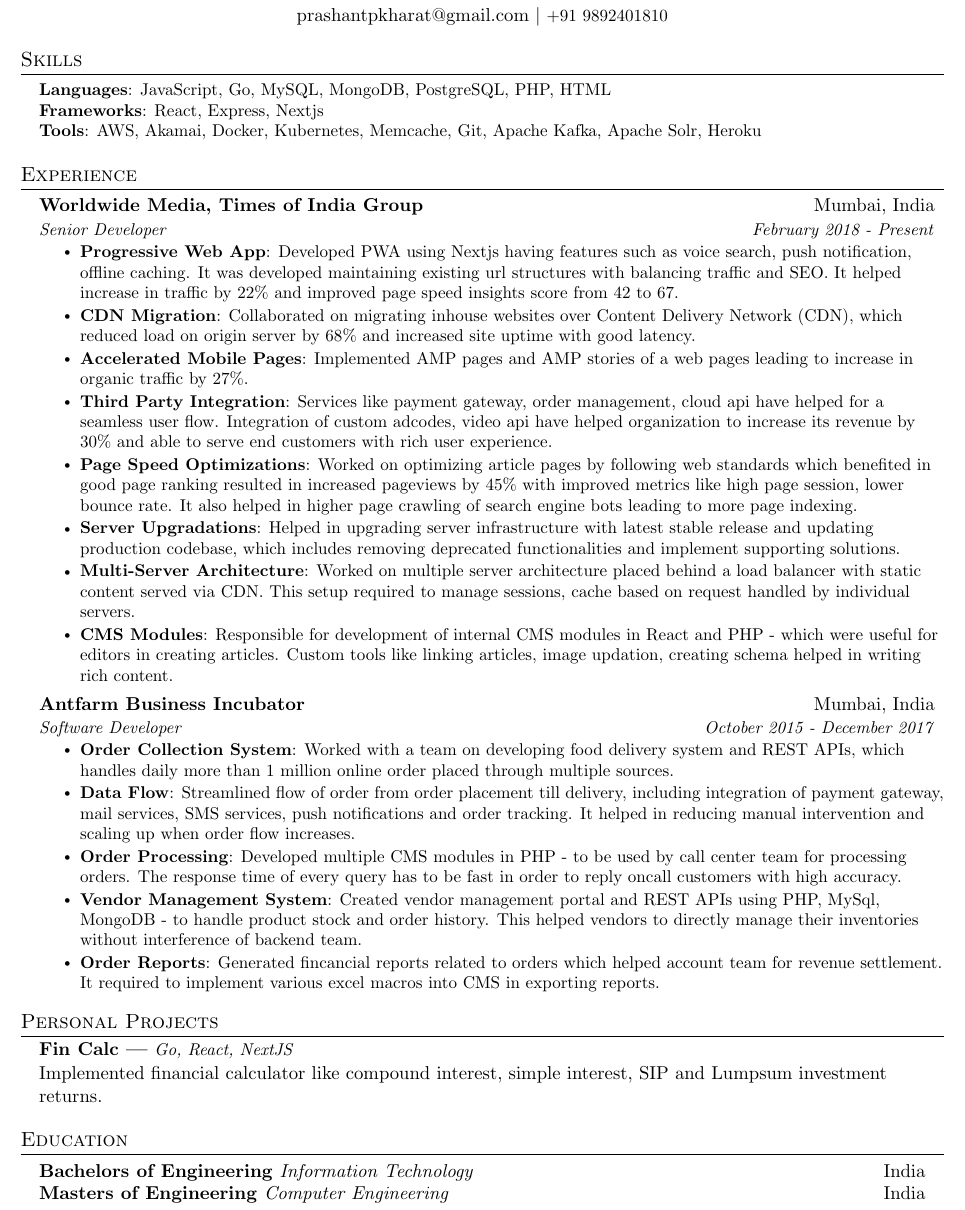
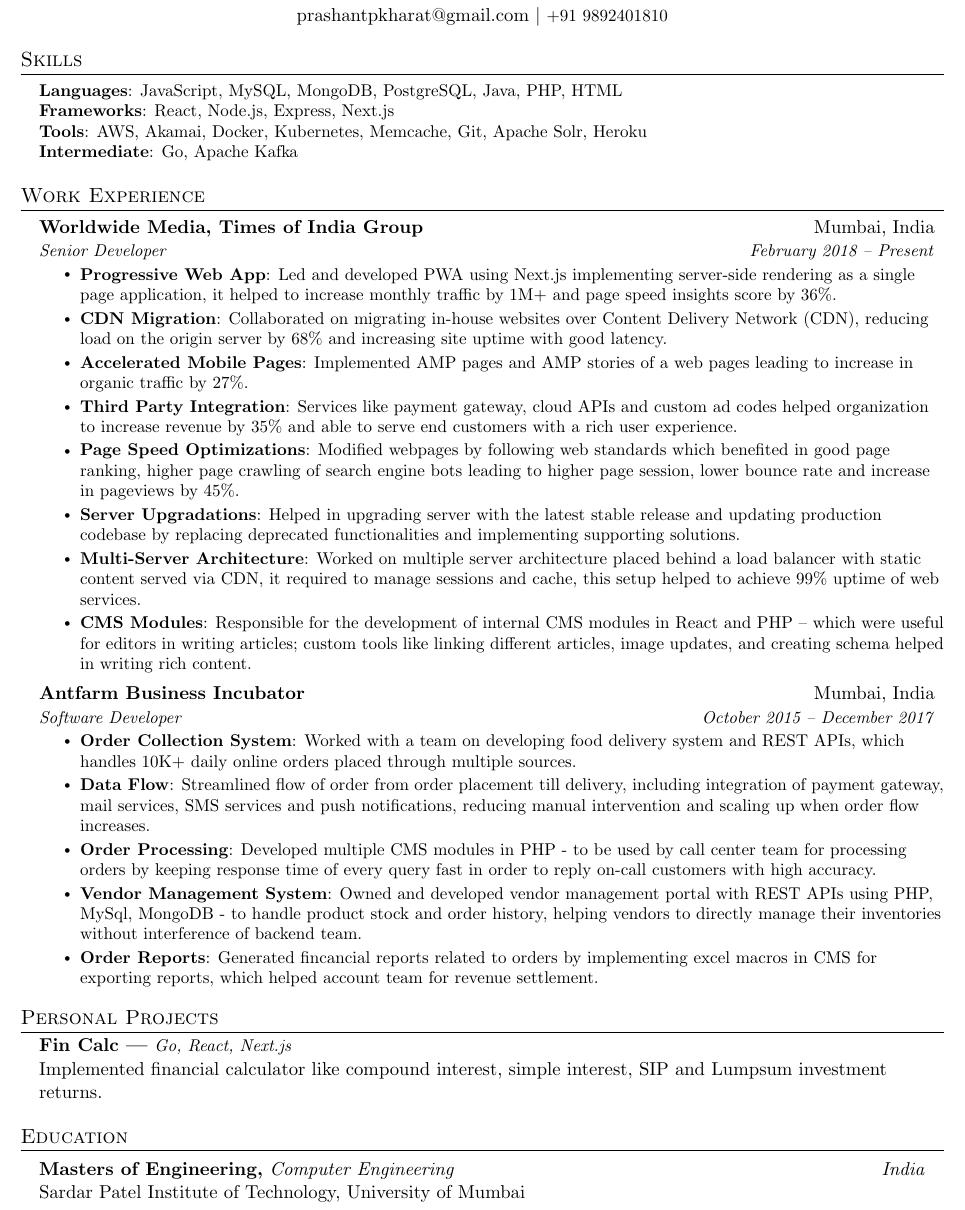
Before and after one commit to k-prashant/latex-resume, a LaTeX document (prashant_kharat.tex): part of the page, cut so that both start at the same text. Compiled offline with pdfLaTeX.

Commit message:
Add files via upload

```diff
--- a/prashant_kharat.tex
+++ b/prashant_kharat.tex
@@ -79,10 +79,11 @@
       \textbf{#1}{ \textit{\small #2} } \\ #3 \\
 }
 
-\newcommand{\resumeEducationSubheading}[3]{
-  \vspace{-2pt}\item
+\newcommand{\resumeEducationSubheading}[4]{
+  \vspace{-1pt}\item
     \begin{tabular*}{0.96\textwidth}[t]{l@{\extracolsep{\fill}}r}
-      \textbf{#1}\textit{ #2 } & #3 \\
+      \textbf{#1}\textit{ #2 } & \textit{#3} \\
+      #4
     \end{tabular*}\vspace{-7pt}
 }
 
@@ -142,9 +143,10 @@
 \section{Skills}
  \begin{itemize}[leftmargin=0.15in, label={}]
     \small{\item{
-      \textbf{Languages}{: JavaScript, Go, MySQL, MongoDB, PostgreSQL, PHP, HTML } \\
-      \textbf{Frameworks}{: React, Express, Nextjs } \\
-      \textbf{Tools}{: AWS, Akamai, Docker, Kubernetes, Memcache, Git, Apache Kafka, Apache Solr, Heroku } \\
+      \textbf{Languages}{: JavaScript, MySQL, MongoDB, PostgreSQL, Java, PHP, HTML } \\
+      \textbf{Frameworks}{: React, Node.js, Express, Next.js } \\
+      \textbf{Tools}{: AWS, Akamai, Docker, Kubernetes, Memcache, Git, Apache Solr, Heroku } \\
+      \textbf{Intermediate}{: Go, Apache Kafka} \\
     }}
  \end{itemize}
 
@@ -152,20 +154,20 @@
 
 
 %-----------EXPERIENCE-----------
-\section{Experience}
+\section{Work Experience}
   \resumeSubHeadingListStart
 
     \resumeSubheading
       {Worldwide Media, Times of India Group}{Mumbai, India}
-      {Senior Developer}{February 2018 - Present}
+      {Senior Developer}{February 2018 -- Present}
       \resumeItemListStart
         \resumeItem
         {Progressive Web App}
-        {Developed PWA using Nextjs having features such as voice search, push notification, offline caching. It was developed maintaining existing url structures with balancing traffic and SEO. It helped increase in traffic by 22\% and improved page speed insights score from 42 to 67.}
+        {Led and developed PWA using Next.js implementing server-side rendering as a single page application, it helped to increase monthly traffic by 1M+ and page speed insights score by 36\%.}
 
         \resumeItem
         {CDN Migration}
-        {Collaborated on migrating inhouse websites over Content Delivery Network (CDN), which reduced load on origin server by 68\% and increased site uptime with good latency.}
+        {Collaborated on migrating in-house websites over Content Delivery Network (CDN), reducing load on the origin server by 68\% and increasing site uptime with good latency.}
 
         \resumeItem
         {Accelerated Mobile Pages}
@@ -173,23 +175,23 @@
 
         \resumeItem
         {Third Party Integration}
-        {Services like payment gateway, order management, cloud api have helped for a seamless user flow. Integration of custom adcodes, video api have helped organization to increase its revenue by 30\% and able to serve end customers with rich user experience.}
+        {Services like payment gateway, cloud APIs and custom ad codes helped organization to increase revenue by 35\% and able to serve end customers with a rich user experience.}
 
         \resumeItem
         {Page Speed Optimizations}
-        {Worked on optimizing article pages by following web standards which benefited in good page ranking resulted in increased pageviews by 45\% with improved metrics like high page session, lower bounce rate. It also helped in higher page crawling of search engine bots leading to more page indexing.}
+        {Modified webpages by following web standards which benefited in good page ranking, higher page crawling of search engine bots leading to higher page session, lower bounce rate and increase in pageviews by 45\%.}
 
         \resumeItem
         {Server Upgradations}
-        {Helped in upgrading server infrastructure with latest stable release and updating production codebase, which includes removing deprecated functionalities and implement supporting solutions.}
+        {Helped in upgrading server with the latest stable release and updating production codebase by replacing deprecated functionalities and implementing supporting solutions.}
 
         \resumeItem
         {Multi-Server Architecture}
-        {Worked on multiple server architecture placed behind a load balancer with static content served via CDN. This setup required to manage sessions, cache based on request handled by individual servers. }
+        {Worked on multiple server architecture placed behind a load balancer with static content served via CDN, it required to manage sessions and cache, this setup helped to achieve 99\% uptime of web services.}
 
         \resumeItem
         {CMS Modules}
-        {Responsible for development of internal CMS modules in React and PHP - which were useful for editors in creating articles. Custom tools like linking articles, image updation, creating schema helped in writing rich content. }
+        {Responsible for the development of internal CMS modules in React and PHP -- which were useful for editors in writing articles; custom tools like linking different articles, image updates, and creating schema helped in writing rich content.}
 
         % \resumeItem
         % {Technologies}
@@ -227,27 +229,27 @@
 
     \resumeSubheading
       {Antfarm Business Incubator}{Mumbai, India}
-      {Software Developer}{October 2015 - December 2017}
+      {Software Developer}{October 2015 -- December 2017}
       \resumeItemListStart
         \resumeItem
         {Order Collection System}
-        {Worked with a team on developing food delivery system and REST APIs, which handles daily more than 1 million online order placed through multiple sources.}
+        {Worked with a team on developing food delivery system and REST APIs, which handles 10K+ daily online orders placed through multiple sources.}
 
         \resumeItem
         {Data Flow}
-        {Streamlined flow of order from order placement till delivery, including integration of payment gateway, mail services, SMS services, push notifications and order tracking. It helped in reducing manual intervention and scaling up when order flow increases.}
+        {Streamlined flow of order from order placement till delivery, including integration of payment gateway, mail services, SMS services and push notifications, reducing manual intervention and scaling up when order flow increases.}
 
         \resumeItem
         {Order Processing}
-        {Developed multiple CMS modules in PHP - to be used by call center team for processing orders. The response time of every query has to be fast in order to reply oncall customers with high accuracy. }
+        {Developed multiple CMS modules in PHP - to be used by call center team for processing orders by keeping response time of every query fast in order to reply on-call customers with high accuracy.}
 
         \resumeItem
         {Vendor Management System}
-        {Created vendor management portal and REST APIs using PHP, MySql, MongoDB - to handle product stock and order history. This helped vendors to directly manage their inventories without interference of backend team.}
+        {Owned and developed vendor management portal with REST APIs using PHP, MySql, MongoDB - to handle product stock and order history, helping vendors to directly manage their inventories without interference of backend team.}
 
         \resumeItem
         {Order Reports}
-        {Generated fincancial reports related to orders which helped account team for revenue settlement. It required to implement various excel macros into CMS in exporting reports.}
+        {Generated fincancial reports related to orders by implementing excel macros in CMS for exporting reports, which helped account team for revenue settlement.}
 
         % \resumeItem
         % {Technologies}
@@ -281,7 +283,7 @@
     \resumeSubHeadingListStart
 
         \resumeProjectItem
-        {Fin Calc |} {Go, React, NextJS}
+        {Fin Calc |} {Go, React, Next.js}
         % {XIRR calculator based on uploaded brokers excel sheet. It also includes a various financial calculator like compound interest, simple interest, SIP investment, Lumpsum investment.}
         {Implemented financial calculator like compound interest, simple interest, SIP and Lumpsum investment returns.}
 
@@ -291,15 +293,16 @@
 %-----------EDUCATION-----------
 \section{Education}
   \resumeSubHeadingListStart
-    \resumeEducationSubheading
-      {Bachelors of Engineering}
-      {Information Technology}
-      {India}
+    % \resumeEducationSubheading
+    %   {Bachelors of Engineering}
+    %   {India}
+    %   {Information Technology}
       % {August 2008 - May 2012}
     \resumeEducationSubheading
-      {Masters of Engineering}
+      {Masters of Engineering,}
       {Computer Engineering}
       {India}
+      {Sardar Patel Institute of Technology, University of Mumbai}
       % {August 2012 - October 2014}
   \resumeSubHeadingListEnd
 
```
Also changed, not shown: prashant_kharat.pdf.
